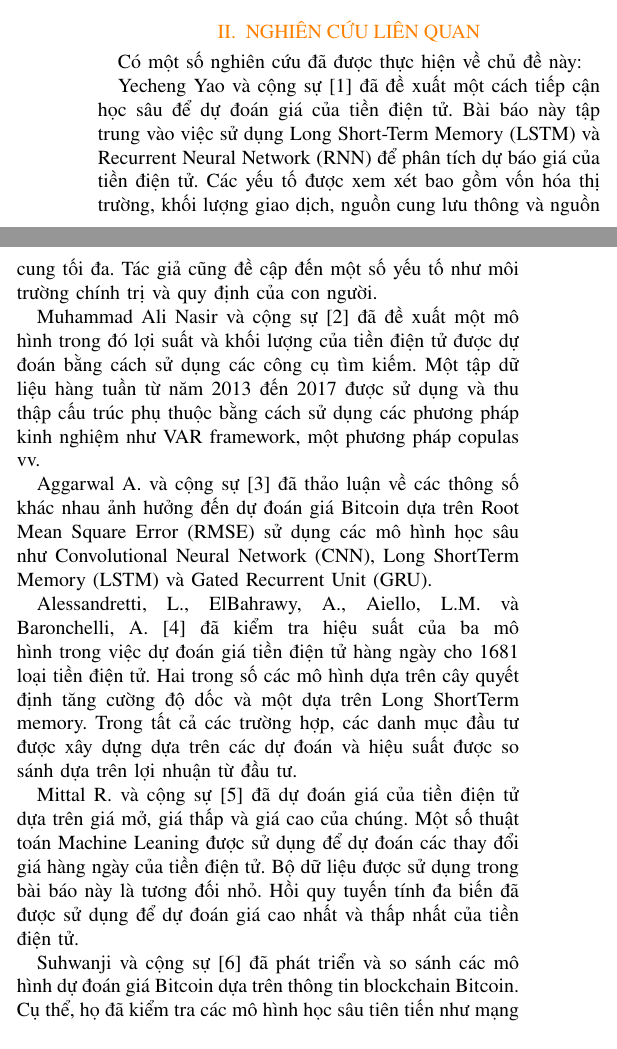
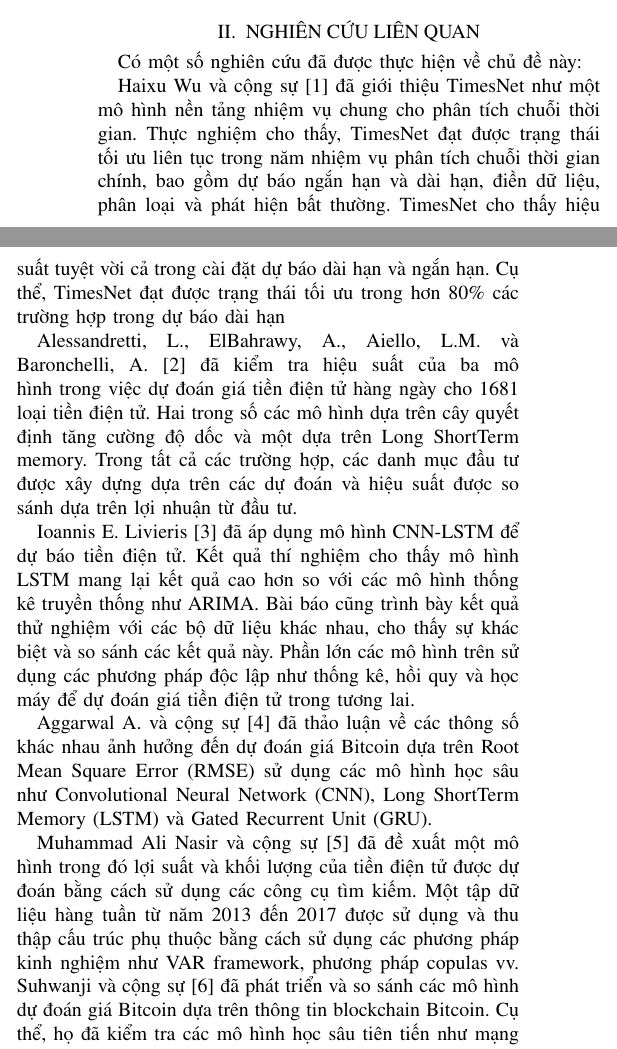
Before and after one commit to Kao2-03/IS403_O21_17, a LaTeX paper (Latex/Week8_Nhom17/Report_Nhom17.tex): two parts of the columns of page 1 of 11, joined at a grey line, cut so that both start at the same text. Compiled offline with pdfLaTeX; a missing font is replaced by an installed copy or a similar font; a LaTeX package or settings file that is missing is left out.

Commit message:
edit related work

```diff
--- a/Latex/Week8_Nhom17/Report_Nhom17.tex
+++ b/Latex/Week8_Nhom17/Report_Nhom17.tex
@@ -40,18 +40,18 @@ Nghiên cứu này sẽ sử dụng một loạt các mô hình dự báo để
 
 Ngoài ra, nhóm cũng sẽ áp dụng các mô hình học máy như Random Forest, XGBoost, và VAR (Vector Autoregression) để đảm bảo tính linh hoạt và độ chính xác trong việc dự báo. Sự kết hợp của những mô hình này sẽ cung cấp một cái nhìn toàn diện về các xu hướng và biến động trong tỷ giá trao đổi của tiền điện tử so với USD, giúp các nhà đầu tư và chuyên gia tài chính đưa ra quyết định đầu tư thông minh và hiệu quả.
 
-\textbf{\color{myorange} \section{NGHIÊN CỨU LIÊN QUAN}}
+\textbf{ \section{NGHIÊN CỨU LIÊN QUAN}}
 
 Có một số nghiên cứu đã được thực hiện về chủ đề này:\par
-Yecheng Yao và cộng sự \cite{b1} đã đề xuất một cách tiếp cận học sâu để dự đoán giá của tiền điện tử. Bài báo này tập trung vào việc sử dụng Long Short-Term Memory (LSTM) và Recurrent Neural Network (RNN) để phân tích dự báo giá của tiền điện tử. Các yếu tố được xem xét bao gồm vốn hóa thị trường, khối lượng giao dịch, nguồn cung lưu thông và nguồn cung tối đa. Tác giả cũng đề cập đến một số yếu tố như môi trường chính trị và quy định của con người.\par
-Muhammad Ali Nasir và cộng sự \cite{b2} đã đề xuất một mô hình trong đó lợi suất và khối lượng của tiền điện tử được dự đoán bằng cách sử dụng các công cụ tìm kiếm. Một tập dữ liệu hàng tuần từ năm 2013 đến 2017 được sử dụng và thu thập cấu trúc phụ thuộc bằng cách sử dụng các phương pháp kinh nghiệm như VAR framework, một phương pháp copulas vv.\par
-Aggarwal A. và cộng sự \cite{b3} đã thảo luận về các thông số khác nhau ảnh hưởng đến dự đoán giá Bitcoin dựa trên Root Mean Square Error (RMSE) sử dụng các mô hình học sâu như Convolutional Neural Network (CNN), Long ShortTerm Memory (LSTM) và Gated Recurrent Unit (GRU).\par
-Alessandretti, L., ElBahrawy, A., Aiello, L.M. và Baronchelli, A. \cite{b4} đã kiểm tra hiệu suất của ba mô hình trong việc dự đoán giá tiền điện tử hàng ngày cho 1681 loại tiền điện tử. Hai trong số các mô hình dựa trên cây quyết định tăng cường độ dốc và một dựa trên Long ShortTerm memory. Trong tất cả các trường hợp, các danh mục đầu tư được xây dựng dựa trên các dự đoán và hiệu suất được so sánh dựa trên lợi nhuận từ đầu tư.\par
-Mittal R. và cộng sự \cite{b5} đã dự đoán giá của tiền điện tử dựa trên giá mở, giá thấp và giá cao của chúng. Một số thuật toán Machine Leaning được sử dụng để dự đoán các thay đổi giá hàng ngày của tiền điện tử. Bộ dữ liệu được sử dụng trong bài báo này là tương đối nhỏ. Hồi quy tuyến tính đa biến đã được sử dụng để dự đoán giá cao nhất và thấp nhất của tiền điện tử.\par
+Haixu Wu và cộng sự \cite{b1} đã giới thiệu TimesNet như một mô hình nền tảng nhiệm vụ chung cho phân tích chuỗi thời gian. Thực nghiệm cho thấy, TimesNet đạt được trạng thái tối ưu liên tục trong năm nhiệm vụ phân tích chuỗi thời gian chính, bao gồm dự báo ngắn hạn và dài hạn, điền dữ liệu, phân loại và phát
+hiện bất thường. TimesNet cho thấy hiệu suất tuyệt vời cả trong cài đặt dự báo dài hạn và ngắn hạn. Cụ thể, TimesNet đạt được trạng thái tối ưu trong hơn 80\% các trường hợp trong dự báo dài hạn \par
+Alessandretti, L., ElBahrawy, A., Aiello, L.M. và Baronchelli, A. \cite{b2} đã kiểm tra hiệu suất của ba mô hình trong việc dự đoán giá tiền điện tử hàng ngày cho 1681 loại tiền điện tử. Hai trong số các mô hình dựa trên cây quyết định tăng cường độ dốc và một dựa trên Long ShortTerm memory. Trong tất cả các trường hợp, các danh mục đầu tư được xây dựng dựa trên các dự đoán và hiệu suất được so sánh dựa trên lợi nhuận từ đầu tư.\par
+Ioannis E. Livieris \cite{b3} đã áp dụng mô hình CNN-LSTM để dự báo tiền điện tử. Kết quả thí nghiệm cho thấy mô hình LSTM mang lại kết quả cao hơn so với các mô hình thống kê truyền thống như ARIMA. Bài báo cũng trình bày kết quả thử nghiệm với các bộ dữ liệu khác nhau, cho thấy sự khác biệt và so sánh các kết quả này. Phần lớn các mô hình trên sử dụng các phương pháp độc lập như thống kê, hồi quy và học máy để dự đoán giá tiền điện tử trong tương lai. \par
+Aggarwal A. và cộng sự \cite{b4} đã thảo luận về các thông số khác nhau ảnh hưởng đến dự đoán giá Bitcoin dựa trên Root Mean Square Error (RMSE) sử dụng các mô hình học sâu như Convolutional Neural Network (CNN), Long ShortTerm Memory (LSTM) và Gated Recurrent Unit (GRU).\par
+Muhammad Ali Nasir và cộng sự \cite{b5} đã đề xuất một mô hình trong đó lợi suất và khối lượng của tiền điện tử được dự đoán bằng cách sử dụng các công cụ tìm kiếm. Một tập dữ liệu hàng tuần từ năm 2013 đến 2017 được sử dụng và thu thập cấu trúc phụ thuộc bằng cách sử dụng các phương pháp kinh nghiệm như VAR framework, phương pháp copulas vv.
 Suhwanji và cộng sự \cite{b6} đã phát triển và so sánh các mô hình dự đoán giá Bitcoin dựa trên thông tin blockchain Bitcoin. Cụ thể, họ đã kiểm tra các mô hình học sâu tiên tiến như mạng nơ-ron sâu (DNN), mô hình long short-term memory (LSTM), mạng nơ-ron tích chập (CNN), mạng nơ-ron còn sót (ResNet) và các sự kết hợp của chúng. Đối với các vấn đề hồi quy, LSTM đạt hiệu suất tốt hơn so với các mô hình khác, trong khi đối với các vấn đề phân loại, DNN đạt hiệu suất tốt hơn một chút.\par
 Phumudzo Lloyd Seabe và cộng sự \cite{b7} kết luận rằng ba loại kỹ thuật học sâu - LSTM, GRU và Bi-LSTM - đã được sử dụng để dự đoán giá của ba loại tiền điện tử lớn nhất, được đo bằng vốn hóa thị trường của chúng: Bitcoin, Ethereum và Litecoin. Kết quả của nghiên cứu cho thấy rằng mô hình Bi-LSTM cung cấp các dự đoán chính xác nhất cho cả ba loại tiền tệ, tiếp theo là mô hình GRU.\par
 Nguyen Dinh Thuan và cộng sự \cite{b8} kết luận rằng việc dự đoán giá của tiền điện tử là một công việc khó khăn, đòi hỏi nghiên cứu sâu sắc và toàn diện về thị trường tiền điện tử. Ngoài ra, nó cũng cần sự hỗ trợ của máy học và mô hình thống kê. Trong việc dự đoán giá của loại tiền này vào ngày mai. Sự kết hợp của mô hình hoặc mô hình hỗn hợp dẫn đến mô hình dự đoán với chất lượng hiệu quả hơn, như là kết quả cao hơn, tỷ lệ lỗi thấp trong chi tiết.
-
 \textbf{\color{myorange} \section{TÀI NGUYÊN}}
 \subsection{Bộ dữ liệu}\label{AA}
 Tập dữ liệu được sử dụng trong nghiên cứu này được thu thập từ https://www.investing.com/, một nền tảng tài chính uy tín nổi tiếng với thông tin thị trường toàn diện và cập nhật. Tập dữ liệu này bao gồm các giá trị của ba loại tiền điện tử phổ biến nhất trên thế giới: Binance Coin, Ethereum và Bitcoin so với đồng đô la Mỹ từ ngày 01/03/2019 đến ngày 01/06/2024, cung cấp một phạm vi thời gian mạnh mẽ cho phân tích của nhóm.\\
```
Also changed, not shown: Latex/Week8_Nhom17/Report_Nhom17.tex (14 more changed lines).
